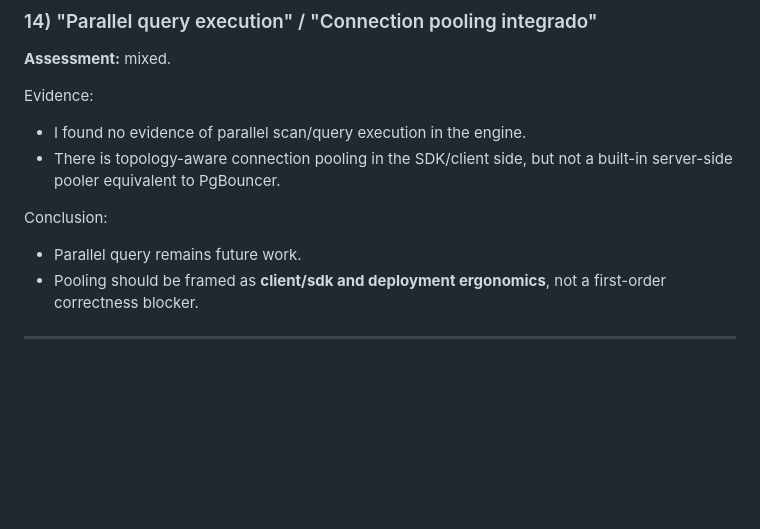
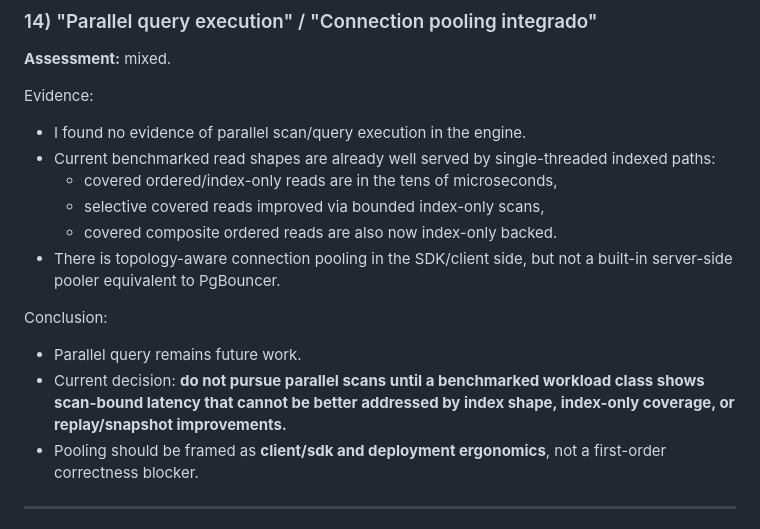
Before and after one commit to correodabid/asql, a Markdown page: docs/product/production-readiness-roadmap-v1.md, the part around the change. GitHub-like rendering; blank space fills up the shorter version.

Commit message:
docs: update backlog and production readiness roadmap with evaluations on parallel scans and indexed read performance

```diff
--- a/docs/product/production-readiness-roadmap-v1.md
+++ b/docs/product/production-readiness-roadmap-v1.md
@@ -205,10 +205,15 @@ Conclusion:
 
 Evidence:
 - I found no evidence of parallel scan/query execution in the engine.
+- Current benchmarked read shapes are already well served by single-threaded indexed paths:
+  - covered ordered/index-only reads are in the tens of microseconds,
+  - selective covered reads improved via bounded index-only scans,
+  - covered composite ordered reads are also now index-only backed.
 - There is topology-aware connection pooling in the SDK/client side, but not a built-in server-side pooler equivalent to PgBouncer.
 
 Conclusion:
 - Parallel query remains future work.
+- Current decision: **do not pursue parallel scans until a benchmarked workload class shows scan-bound latency that cannot be better addressed by index shape, index-only coverage, or replay/snapshot improvements.**
 - Pooling should be framed as **client/sdk and deployment ergonomics**, not a first-order correctness blocker.
 
 ---
```
Also changed, not shown: docs/ai/05-backlog.md (+2 -1 lines).
